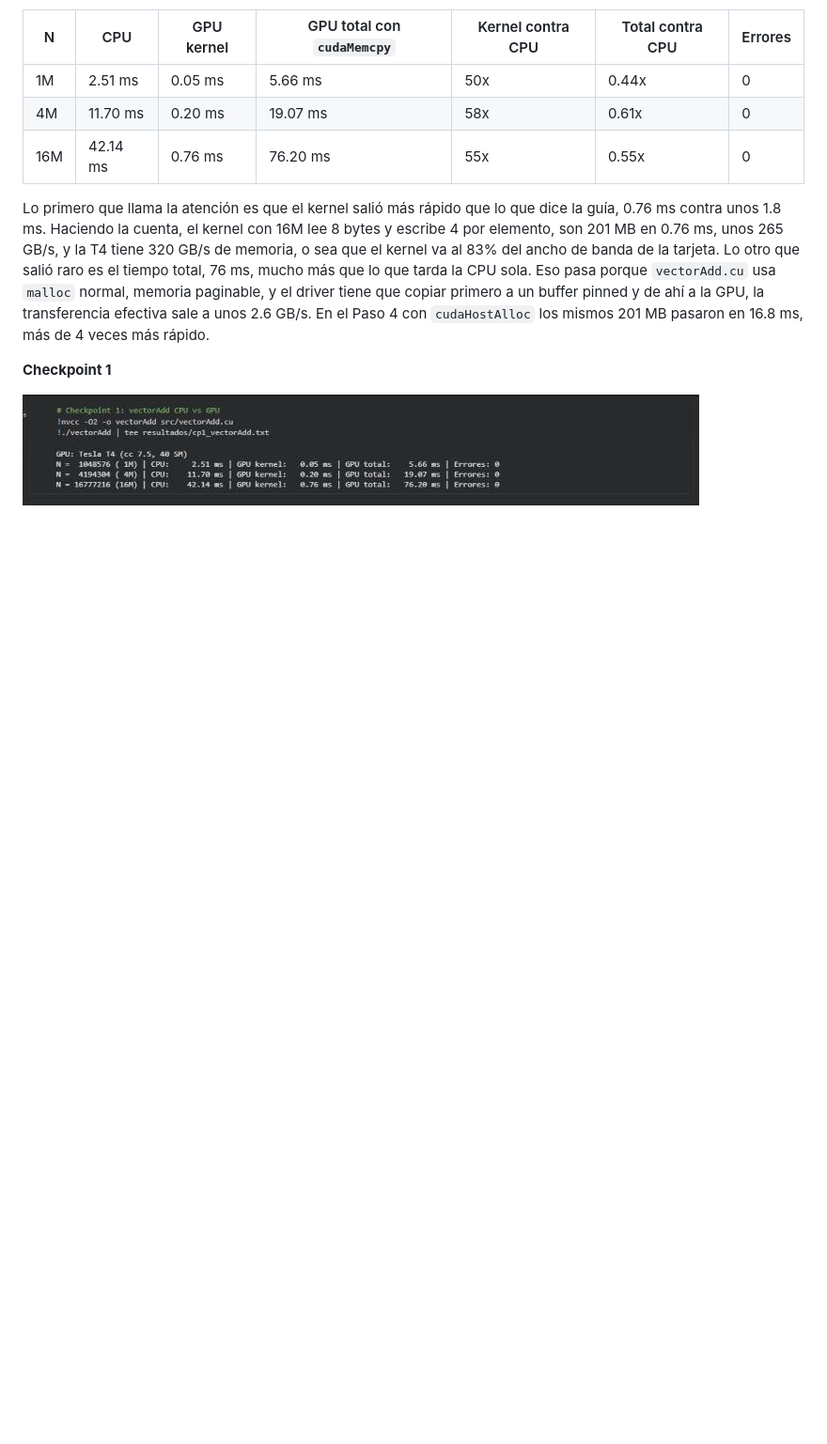
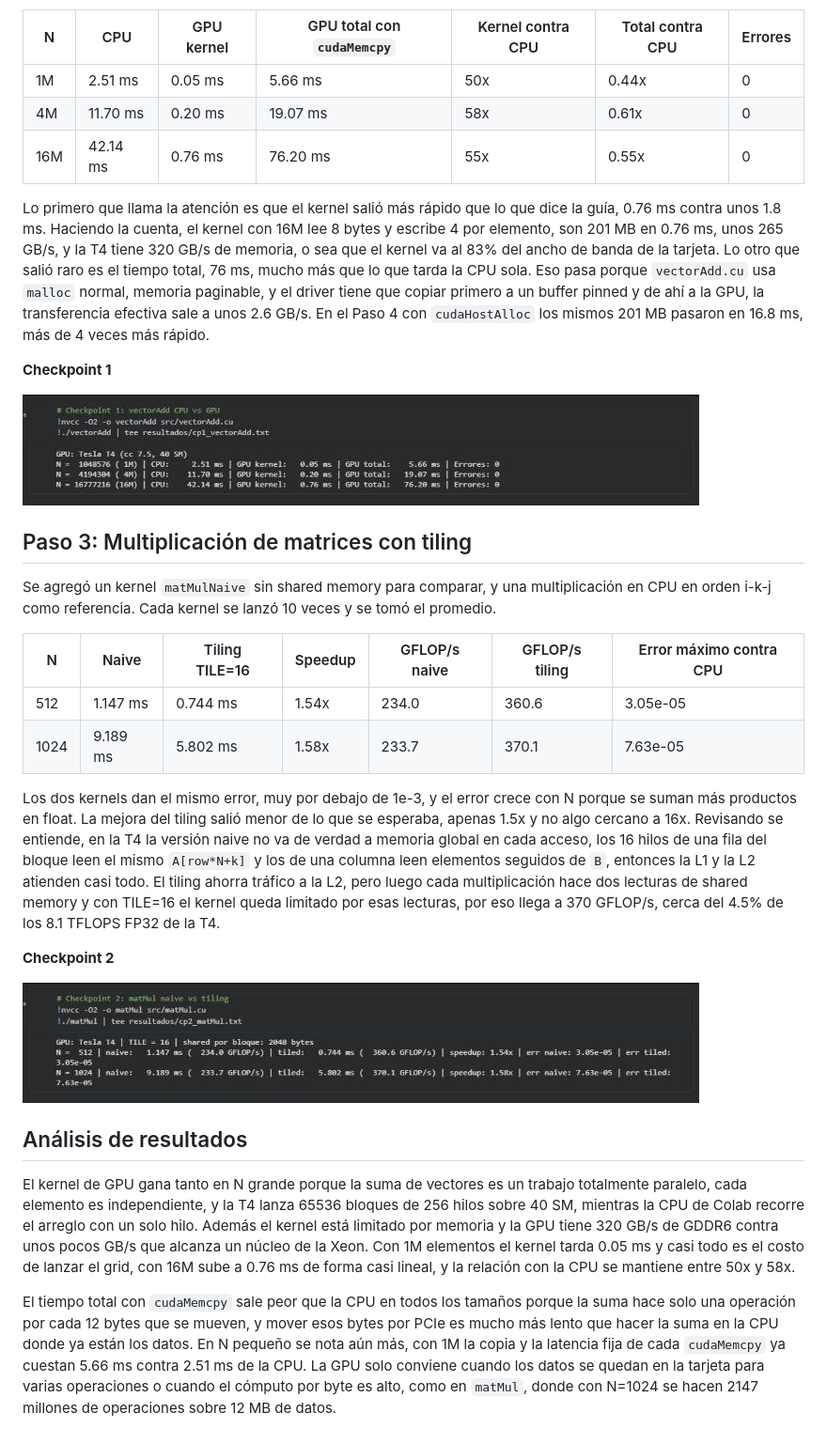
Before and after one commit to juancamilodb6714/duran-post1-u11, a Markdown page: README.md, the part around the change. Shown at 94% size. GitHub-like rendering; pictures changed too: capturas/p1_cp2_matMul.png (added); blank space fills up the shorter version.

Commit message:
feat: matMul con tiling shared memory y benchmark comparativo

```diff
--- a/README.md
+++ b/README.md
@@ -75,3 +75,24 @@ Lo primero que llama la atención es que el kernel salió más rápido que lo qu
 **Checkpoint 1**
 
 ![vectorAdd CPU vs GPU](capturas/p1_cp1_vectorAdd.png)
+
+## Paso 3: Multiplicación de matrices con tiling
+
+Se agregó un kernel `matMulNaive` sin shared memory para comparar, y una multiplicación en CPU en orden i-k-j como referencia. Cada kernel se lanzó 10 veces y se tomó el promedio.
+
+| N | Naive | Tiling TILE=16 | Speedup | GFLOP/s naive | GFLOP/s tiling | Error máximo contra CPU |
+|---|---|---|---|---|---|---|
+| 512 | 1.147 ms | 0.744 ms | 1.54x | 234.0 | 360.6 | 3.05e-05 |
+| 1024 | 9.189 ms | 5.802 ms | 1.58x | 233.7 | 370.1 | 7.63e-05 |
+
+Los dos kernels dan el mismo error, muy por debajo de 1e-3, y el error crece con N porque se suman más productos en float. La mejora del tiling salió menor de lo que se esperaba, apenas 1.5x y no algo cercano a 16x. Revisando se entiende, en la T4 la versión naive no va de verdad a memoria global en cada acceso, los 16 hilos de una fila del bloque leen el mismo `A[row*N+k]` y los de una columna leen elementos seguidos de `B`, entonces la L1 y la L2 atienden casi todo. El tiling ahorra tráfico a la L2, pero luego cada multiplicación hace dos lecturas de shared memory y con TILE=16 el kernel queda limitado por esas lecturas, por eso llega a 370 GFLOP/s, cerca del 4.5% de los 8.1 TFLOPS FP32 de la T4.
+
+**Checkpoint 2**
+
+![matMul naive vs tiling](capturas/p1_cp2_matMul.png)
+
+## Análisis de resultados
+
+El kernel de GPU gana tanto en N grande porque la suma de vectores es un trabajo totalmente paralelo, cada elemento es independiente, y la T4 lanza 65536 bloques de 256 hilos sobre 40 SM, mientras la CPU de Colab recorre el arreglo con un solo hilo. Además el kernel está limitado por memoria y la GPU tiene 320 GB/s de GDDR6 contra unos pocos GB/s que alcanza un núcleo de la Xeon. Con 1M elementos el kernel tarda 0.05 ms y casi todo es el costo de lanzar el grid, con 16M sube a 0.76 ms de forma casi lineal, y la relación con la CPU se mantiene entre 50x y 58x.
+
+El tiempo total con `cudaMemcpy` sale peor que la CPU en todos los tamaños porque la suma hace solo una operación por cada 12 bytes que se mueven, y mover esos bytes por PCIe es mucho más lento que hacer la suma en la CPU donde ya están los datos. En N pequeño se nota aún más, con 1M la copia y la latencia fija de cada `cudaMemcpy` ya cuestan 5.66 ms contra 2.51 ms de la CPU. La GPU solo conviene cuando los datos se quedan en la tarjeta para varias operaciones o cuando el cómputo por byte es alto, como en `matMul`, donde con N=1024 se hacen 2147 millones de operaciones sobre 12 MB de datos.
```
Also changed, not shown: 2 other files.
